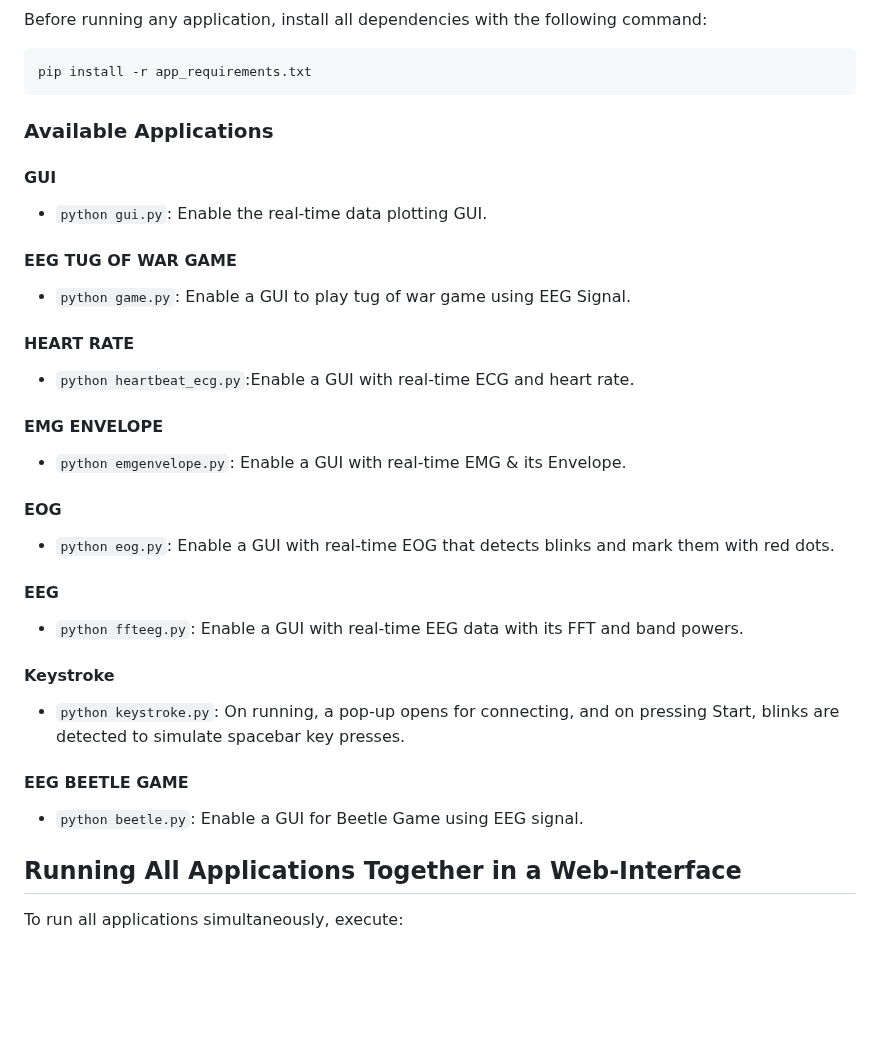
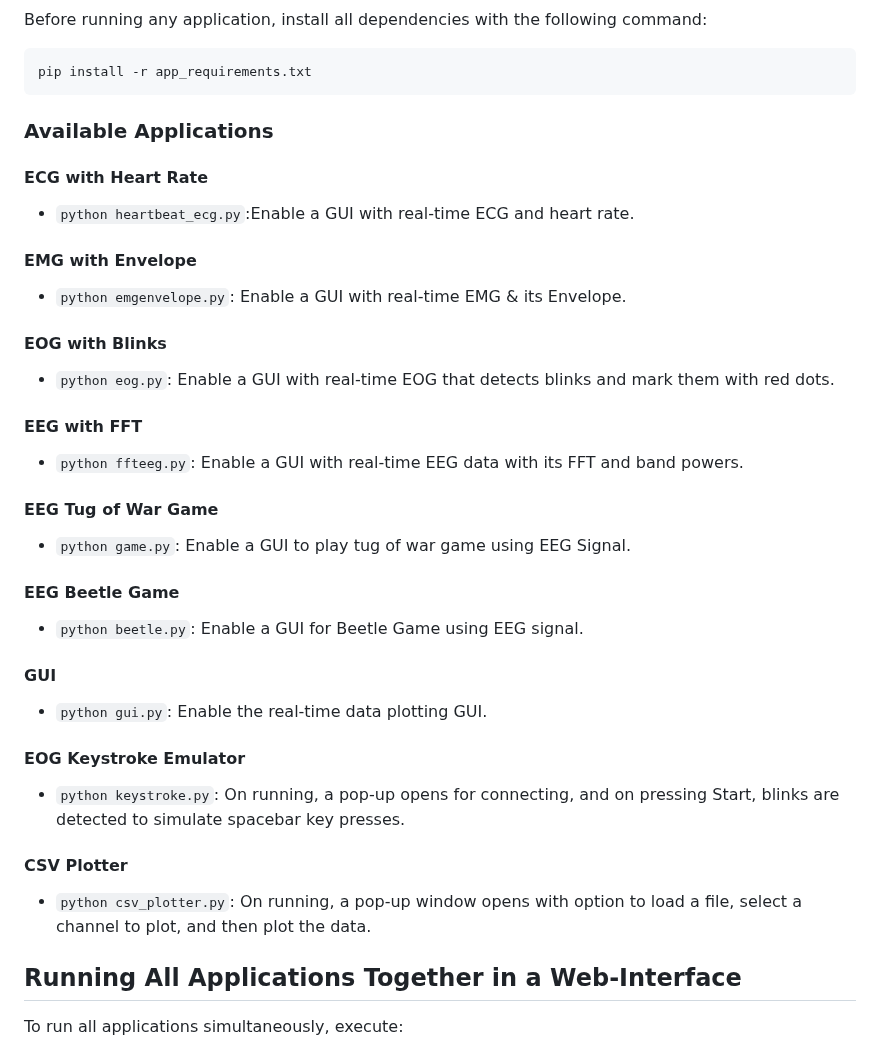
Before and after one commit to upsidedownlabs/Chords-Python, a Markdown page: README.md, the part around the change. Rendered like a GitHub page; blank space fills up the shorter version.

```diff
--- a/README.md
+++ b/README.md
@@ -89,37 +89,41 @@ pip install -r app_requirements.txt
 
 ### Available Applications
 
+#### ECG with Heart Rate
+
+- `python heartbeat_ecg.py`:Enable a GUI with real-time ECG and heart rate.
+
+#### EMG with Envelope
+
+- `python emgenvelope.py`: Enable a GUI with real-time EMG & its Envelope.
+
+#### EOG with Blinks
+
+- `python eog.py`: Enable a GUI with real-time EOG that detects blinks and mark them with red dots.
+
+#### EEG with FFT
+
+- `python ffteeg.py`: Enable a GUI with real-time EEG data with its FFT and band powers.
+
+#### EEG Tug of War Game
+
+- `python game.py`: Enable a GUI to play tug of war game using EEG Signal.
+
+#### EEG Beetle Game
+
+- `python beetle.py`: Enable a GUI for Beetle Game using EEG signal.
+
 #### GUI
 
 - `python gui.py`: Enable the real-time data plotting GUI.
 
-#### EEG TUG OF WAR GAME
-
-- `python game.py`: Enable a GUI to play tug of war game using EEG Signal.
-
-#### HEART RATE
-
-- `python heartbeat_ecg.py`:Enable a GUI with real-time ECG and heart rate.
-
-#### EMG ENVELOPE
-
-- `python emgenvelope.py`: Enable a GUI with real-time EMG & its Envelope.
-
-#### EOG
-
-- `python eog.py`: Enable a GUI with real-time EOG that detects blinks and mark them with red dots.
-
-#### EEG
-
-- `python ffteeg.py`: Enable a GUI with real-time EEG data with its FFT and band powers.
-
-#### Keystroke
+#### EOG Keystroke Emulator
 
 - `python keystroke.py`: On running, a pop-up opens for connecting, and on pressing Start, blinks are detected to simulate spacebar key presses.
 
-#### EEG BEETLE GAME
+#### CSV Plotter
 
-- `python beetle.py`: Enable a GUI for Beetle Game using EEG signal.
+- `python csv_plotter.py`: On running, a pop-up window opens with option to load a file, select a channel to plot, and then plot the data.
 
 ## Running All Applications Together in a Web-Interface
 
```
